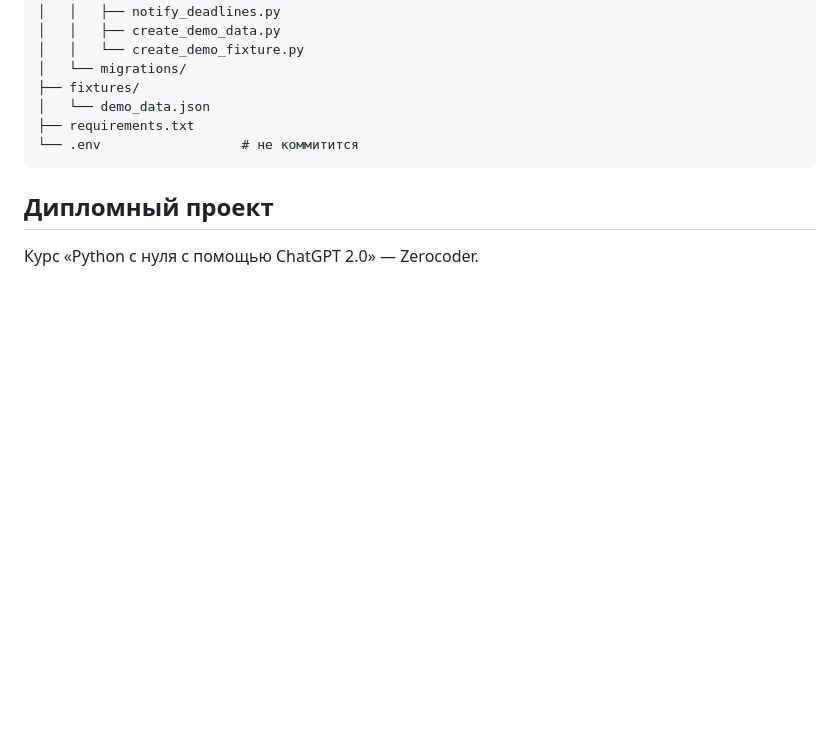
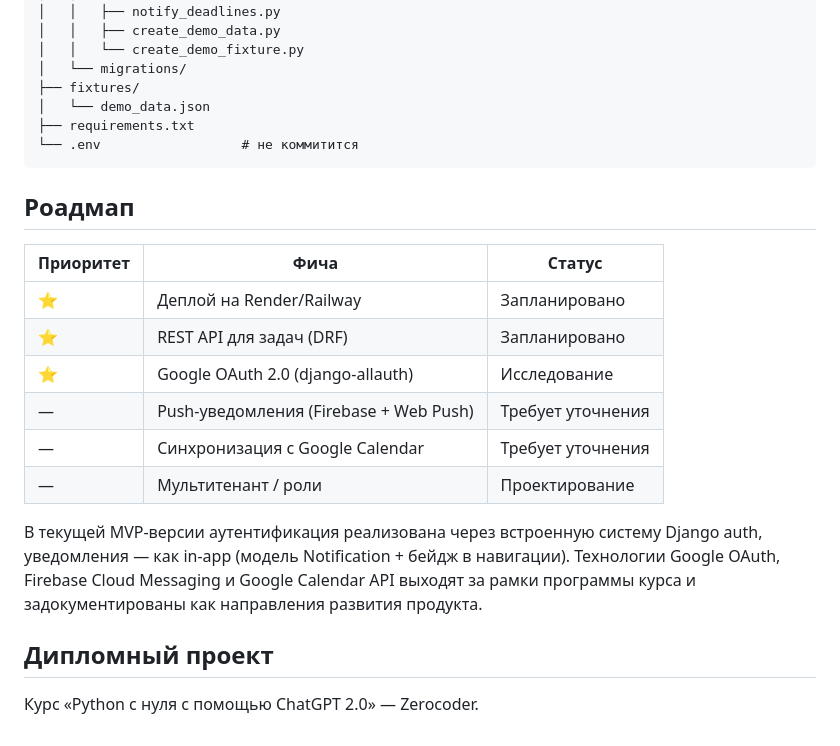
Before and after one commit to ergon73/taskmentor, a Markdown page: README.md, the part around the change. Drawn GitHub-style; blank space fills up the shorter version.

Commit message:
docs: добавлен раздел «Роадмап» в README
Таблица из 6 пунктов (⭐ приоритетные / — отложенные) со статусами.
Абзац с обоснованием MVP-решений по auth и уведомлениям.

Co-Authored-By: Claude Sonnet 4.6 <noreply@anthropic.com>

````diff
--- a/README.md
+++ b/README.md
@@ -124,6 +124,19 @@ taskmentor/
 └── .env                  # не коммитится
 ```
 
+## Роадмап
+
+| Приоритет | Фича | Статус |
+|-----------|------|--------|
+| ⭐ | Деплой на Render/Railway | Запланировано |
+| ⭐ | REST API для задач (DRF) | Запланировано |
+| ⭐ | Google OAuth 2.0 (django-allauth) | Исследование |
+| — | Push-уведомления (Firebase + Web Push) | Требует уточнения |
+| — | Синхронизация с Google Calendar | Требует уточнения |
+| — | Мультитенант / роли | Проектирование |
+
+В текущей MVP-версии аутентификация реализована через встроенную систему Django auth, уведомления — как in-app (модель Notification + бейдж в навигации). Технологии Google OAuth, Firebase Cloud Messaging и Google Calendar API выходят за рамки программы курса и задокументированы как направления развития продукта.
+
 ## Дипломный проект
 
 Курс «Python с нуля с помощью ChatGPT 2.0» — Zerocoder.
````
